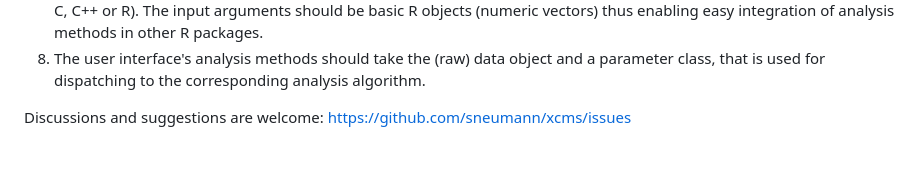
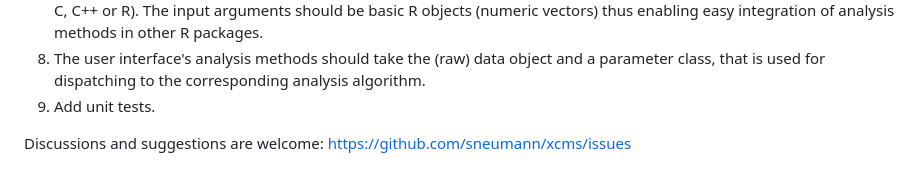
Before and after one commit to sneumann/xcms, a Markdown page: README.md, the part around the change. GitHub-like rendering.

Commit message:
Small update in README

```diff
--- a/README.md
+++ b/README.md
@@ -61,6 +61,7 @@ version >= 3 aims at:
 8) The user interface's analysis methods should take the (raw) data object and a
    parameter class, that is used for dispatching to the corresponding analysis
    algorithm.
+9) Add unit tests.
 
 Discussions and suggestions are welcome:
 https://github.com/sneumann/xcms/issues
```
